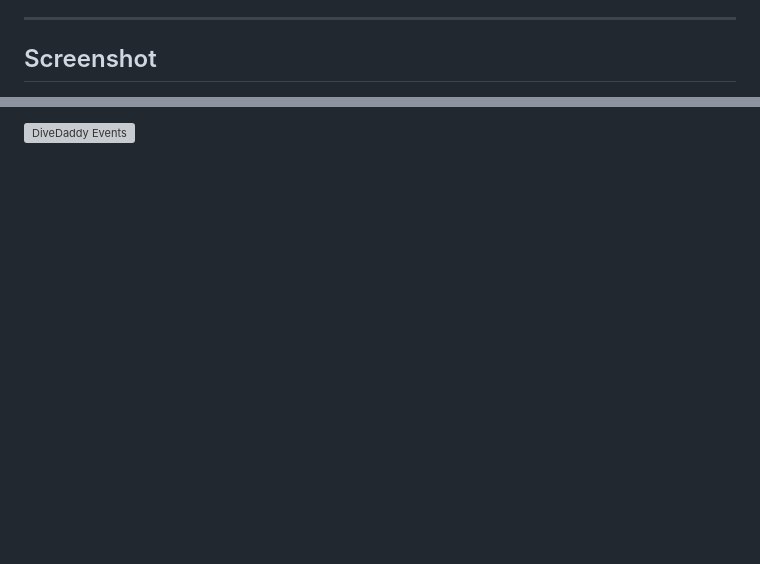
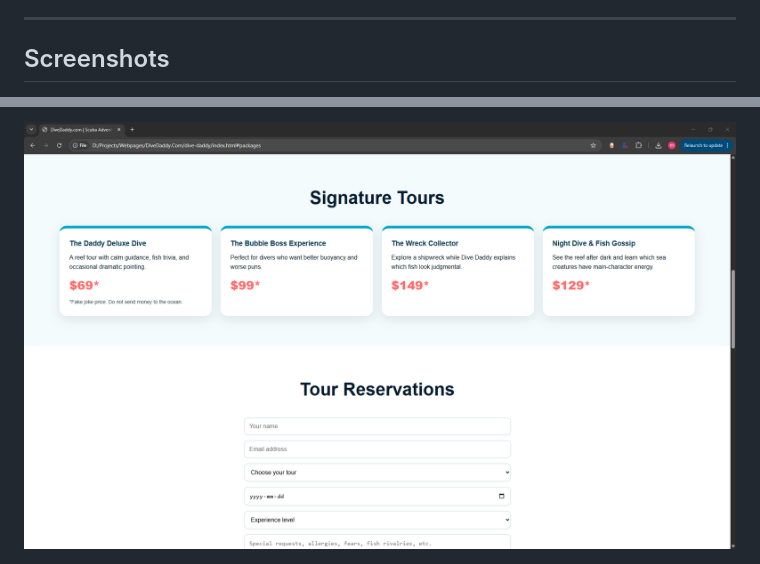
Before and after one commit to hbruckman/dive-daddy, a Markdown page: README.md, 2 parts joined by grey strips. Rendered like a GitHub page; blank space fills up the shorter version; grey boxes are pictures that could not be loaded.

Commit message:
Edit: README.md to include webpage screenshot

```diff
--- a/README.md
+++ b/README.md
@@ -22,5 +22,5 @@ This project is intended as a lighthearted tribute to scuba diving culture, dive
 
 ---
 
-## Screenshot
+## Screenshots
 
@@ -32,3 +32,3 @@ This project is intended as a lighthearted tribute to scuba diving culture, dive
 
-![DiveDaddy Events](screenshot-events.png)
+![DiveDaddy Tours](docs/screenshot-tours.png)
 
```
Also changed, not shown: other parts of README.md (+17 -5 lines).
